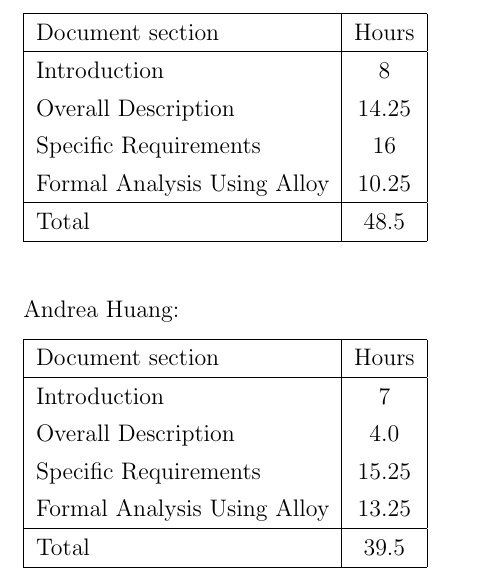
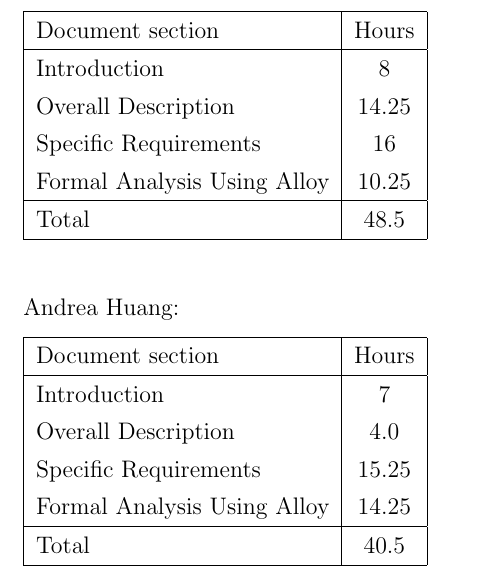
Before and after one commit to AndreaFalanti/FalantiHuang-SwEngineering2, a LaTeX thesis (Documentation/RASD/main.tex, which reads Documentation/RASD/Sections/EffortSpent.tex): part of page 57 of 58, cut so that both start at the same text. Compiled offline with pdfLaTeX.

```diff
--- a/Documentation/RASD/Sections/EffortSpent.tex
+++ b/Documentation/RASD/Sections/EffortSpent.tex
@@ -23,8 +23,8 @@
      Introduction &  7\\
      Overall Description & 4.0\\
      Specific Requirements & 15.25\\
-     Formal Analysis Using Alloy & 13.25\\
+     Formal Analysis Using Alloy & 14.25\\
      \hline
-     Total & 39.5\\
+     Total & 40.5\\
      \hline
 \end{tabular}
```
Also changed, not shown: Documentation/RASD/Images/Alloy/dataRequestWithNoValidReport.png, Documentation/RASD/Images/Alloy/dataRequestWithValidReport.png, Documentation/RASD/Images/Alloy/execution.png, 1 other file.
